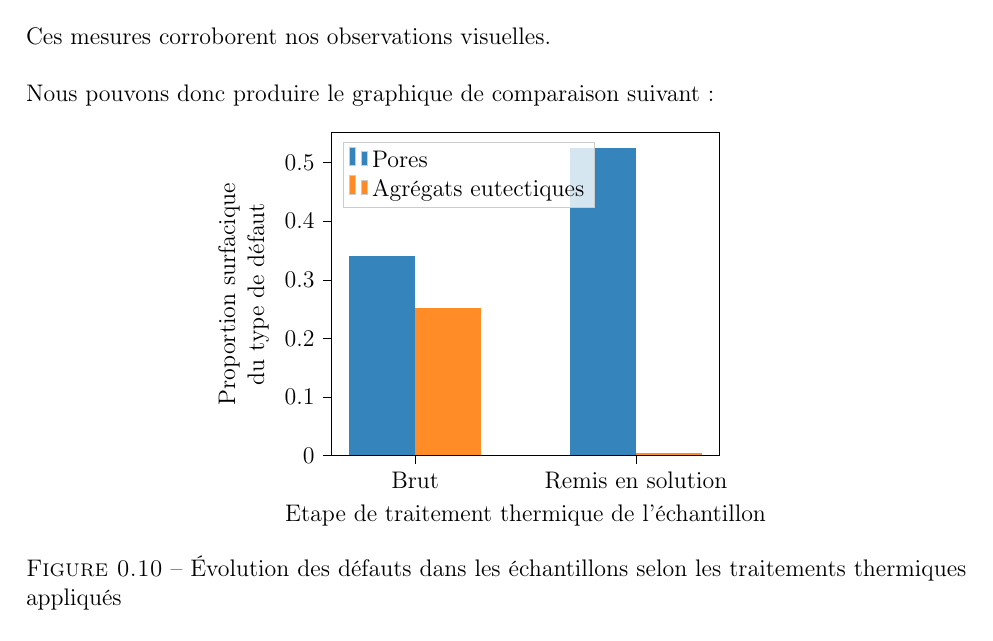
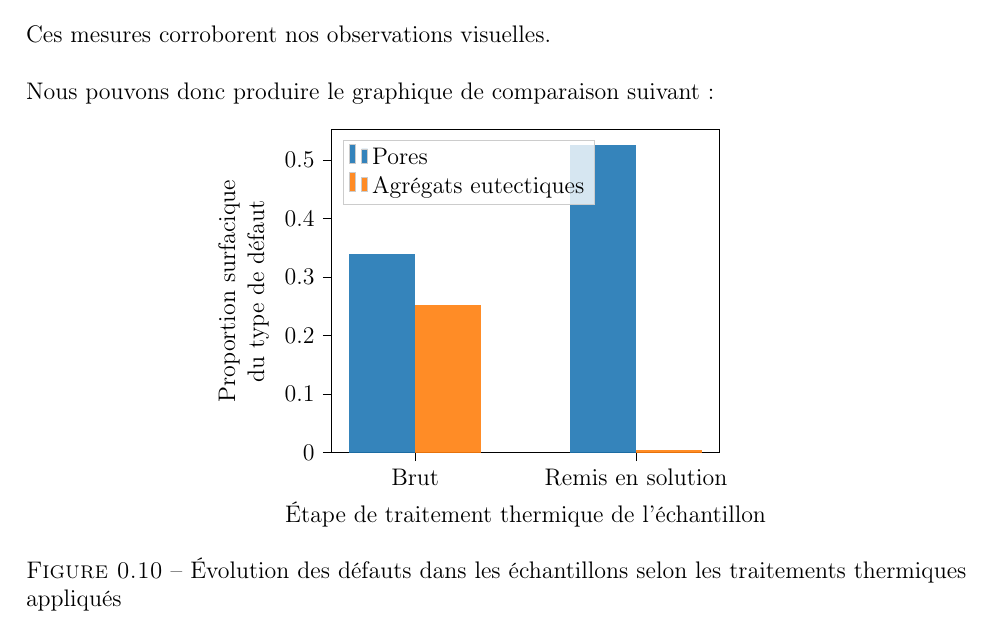
Before and after one commit to LouisJustinTALLOT/MPI-TP4-Fu-Meddeb-Tallot, a LaTeX book (rapport-MPI-TP4-Fu-Meddeb-Tallot.tex, which reads sections/proportions_defauts.tex): part of page 11 of 13, cut so that both start at the same text. Compiled offline with pdfLaTeX.

Commit message:
Updates from Overleaf

```diff
--- a/sections/proportions_defauts.tex
+++ b/sections/proportions_defauts.tex
@@ -19,7 +19,7 @@ tick pos=left,
 % title={Évolution des défauts dans les échantillons\\selon les traitements thermiques appliqués},
 % title style = {align=center},
 x grid style={white!69.0196078431373!black},
-xlabel={Etape de traitement thermique de l'échantillon},
+xlabel={Étape de traitement thermique de l'échantillon},
 xmin=-0.23, xmax=1.53,
 xtick style={color=black},
 xtick={0.15,1.15},
```
